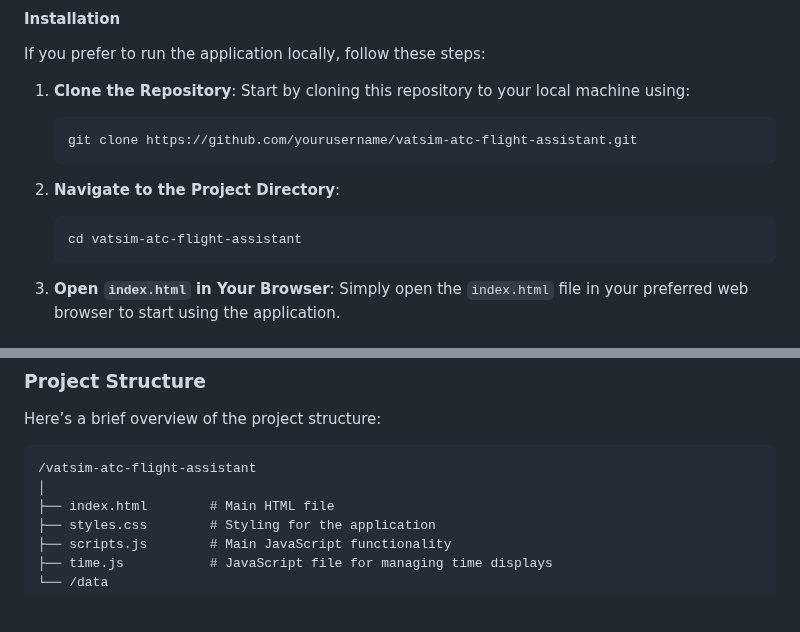
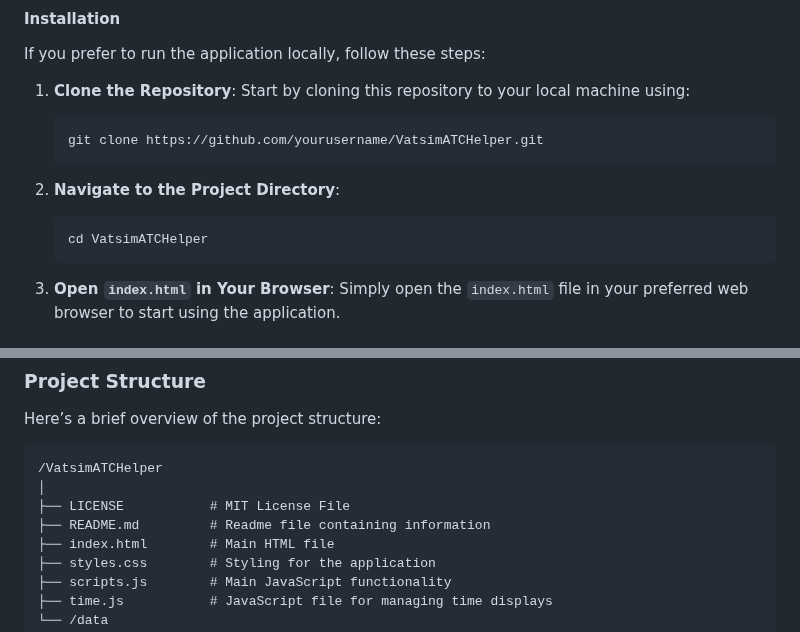
Before and after one commit to gm-linux/VatsimATCHelper, a Markdown page: README.md, 2 parts joined by grey strips. Rendered like a GitHub page; blank space fills up the shorter version.

````diff
--- a/README.md
+++ b/README.md
@@ -51,12 +51,12 @@ If you prefer to run the application locally, follow these steps:
 
 1. **Clone the Repository**: Start by cloning this repository to your local machine using:
    ```bash
-   git clone https://github.com/yourusername/vatsim-atc-flight-assistant.git
+   git clone https://github.com/yourusername/VatsimATCHelper.git
    ```
 
 2. **Navigate to the Project Directory**:
    ```bash
-   cd vatsim-atc-flight-assistant
+   cd VatsimATCHelper
    ```
 
 3. **Open `index.html` in Your Browser**: Simply open the `index.html` file in your preferred web browser to start using the application.
@@ -100,8 +100,10 @@ Upon opening the application, you are greeted with the main interface that conta
 Here’s a brief overview of the project structure:
 
 ```
-/vatsim-atc-flight-assistant
+/VatsimATCHelper
 │
+├── LICENSE           # MIT License File
+├── README.md         # Readme file containing information
 ├── index.html        # Main HTML file
 ├── styles.css        # Styling for the application
 ├── scripts.js        # Main JavaScript functionality
````
